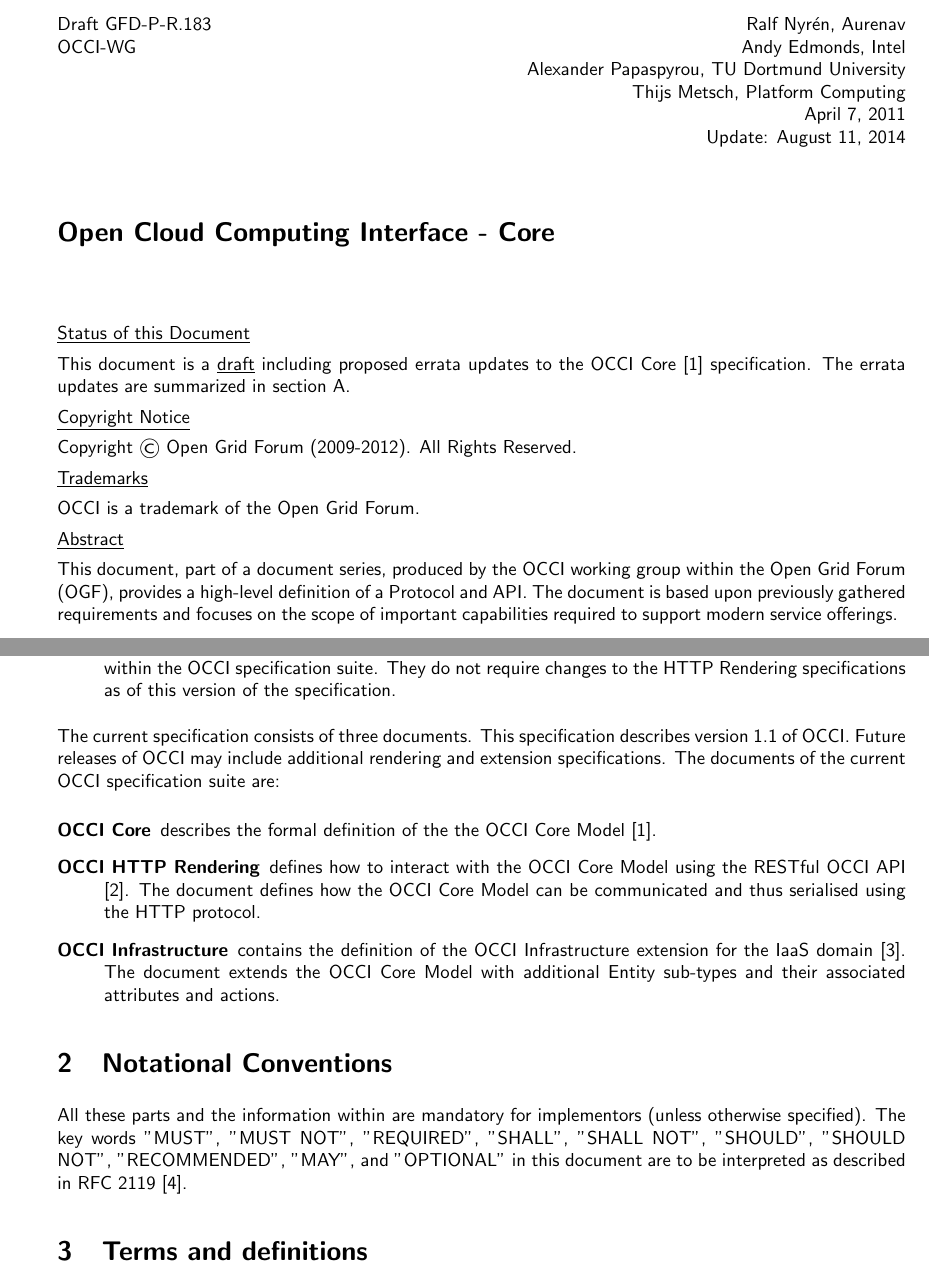
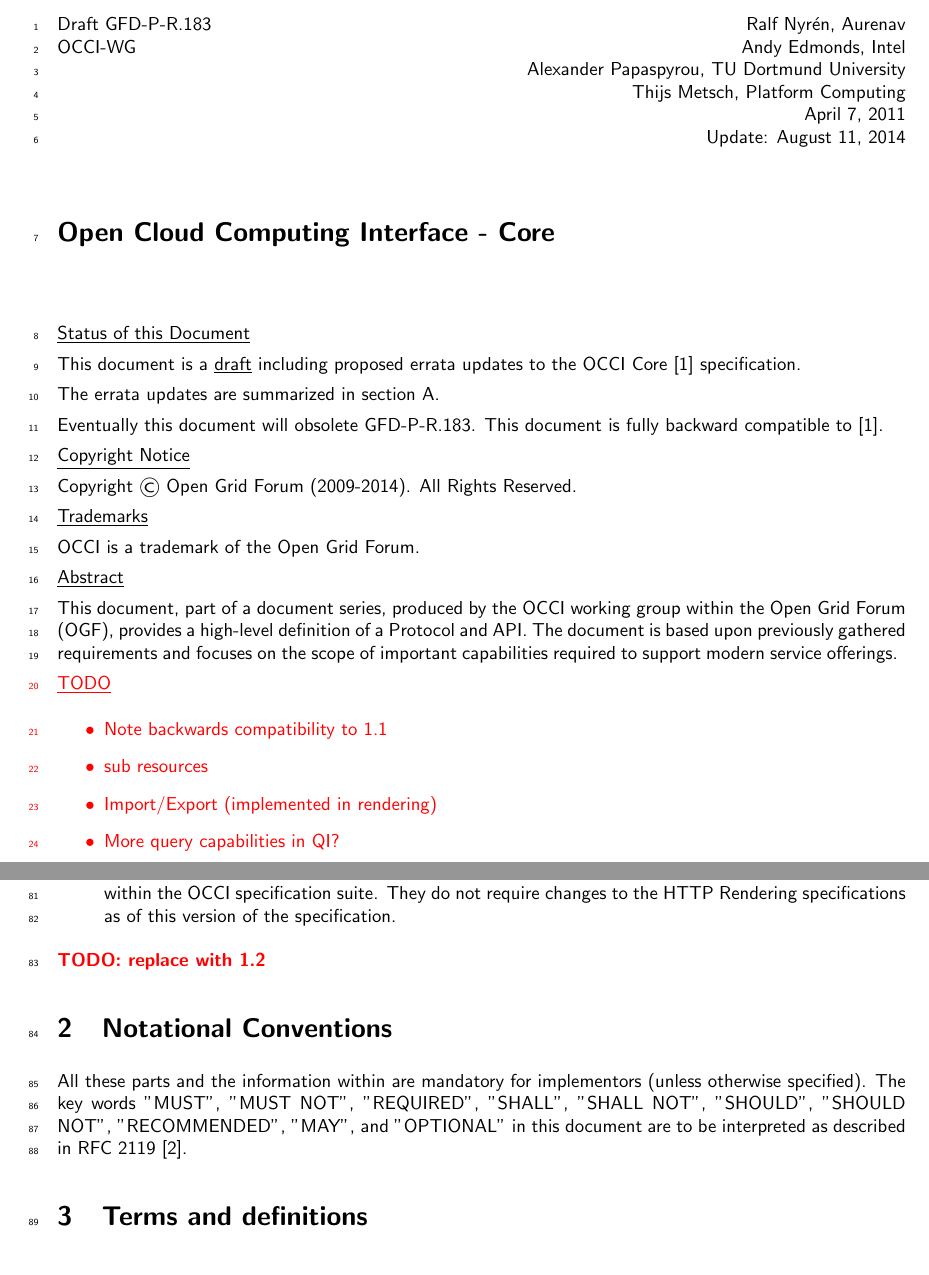
Before and after one commit to occiware/occi-wg, a LaTeX document (core.tex, which reads include/introduction.tex, occi.sty): two parts of pages 1 and 4 of 21, joined at a grey line, cut so that both start at the same text. Compiled offline with pdfLaTeX.

Commit message:
initial works on new rev of document - added todos, updates timestamps, added linenumbering for referencing

```diff
--- a/core.tex
+++ b/core.tex
@@ -17,7 +17,7 @@
 
 % header
 \fancyhf{}
-\lhead{Draft GFD-P-R.183}
+\lhead{Draft}
 \rhead{\today}
 
 % footer
@@ -55,14 +55,18 @@
 
 \underline{Status of this Document}
 
-%\input{include/status}
+% \input{include/status}
+
 This document is a \underline{draft} including proposed errata updates to the
 OCCI Core [1] specification.
+
 The errata updates are summarized in section~\ref{sec:errata}.
+
+Eventually this document will obsolete GFD-P-R.183. This document is fully backward compatible to \cite{occi:core}.
 
 \underline{Copyright Notice}
 
-Copyright \copyright ~Open Grid Forum (2009-2012). All Rights Reserved.
+Copyright \copyright ~Open Grid Forum (2009-2014). All Rights Reserved.
 
 \underline{Trademarks}
 
@@ -71,6 +75,16 @@
 \underline{Abstract}
 
 \input{include/abstract}
+
+{\color{red}
+\underline{TODO}
+\begin{itemize}
+\item Note backwards compatibility to 1.1
+\item sub resources
+\item Import/Export (implemented in rendering)
+\item More query capabilities in QI?
+\end{itemize}
+}
 
 \newpage
 \tableofcontents
--- a/include/introduction.tex
+++ b/include/introduction.tex
@@ -32,19 +32,21 @@
  suite. They do not require changes to the HTTP Rendering specifications as of this version of the specification.
 \end{itemize}
 %
-The current specification consists of three documents. This
-specification describes version 1.1 of OCCI. Future releases of OCCI
-may include additional rendering and extension specifications. The
-documents of the current OCCI specification suite are:
+{\color{red} \textbf{TODO: replace with 1.2}}
 
-\begin{description}
-\item[OCCI Core] describes the formal definition of the the OCCI Core Model
-\cite{occi:core}.
-\item[OCCI HTTP Rendering] defines how to interact with the OCCI Core Model using the
-RESTful OCCI API \cite{occi:http_rendering}. The document defines how the OCCI Core Model can
-be communicated and thus serialised using the HTTP protocol.
-\item[OCCI Infrastructure] contains the definition of the OCCI Infrastructure
-extension for the IaaS domain \cite{occi:infrastructure}. The document
-extends the OCCI Core Model with additional Entity sub-types and their associated
-attributes and actions.
-\end{description}
+%The current specification consists of three documents. This
+%specification describes version 1.1 of OCCI. Future releases of OCCI
+%may include additional rendering and extension specifications. The
+%documents of the current OCCI specification suite are:
+%
+%\begin{description}
+%\item[OCCI Core] describes the formal definition of the the OCCI Core Model
+%\cite{occi:core}.
+%\item[OCCI HTTP Rendering] defines how to interact with the OCCI Core Model using the
+%RESTful OCCI API \cite{occi:http_rendering}. The document defines how the OCCI Core Model can
+%be communicated and thus serialised using the HTTP protocol.
+%\item[OCCI Infrastructure] contains the definition of the OCCI Infrastructure
+%extension for the IaaS domain \cite{occi:infrastructure}. The document
+%extends the OCCI Core Model with additional Entity sub-types and their associated
+%attributes and actions.
+%\end{description}
--- a/occi.sty
+++ b/occi.sty
@@ -64,3 +64,7 @@
 \usepackage{color}
 \definecolor{hlcolor}{RGB}{40,40,40}
 \newcommand{\hl}[1]{\textcolor{hlcolor}{#1}}
+
+% Line numbering
+\usepackage{lineno}
+\linenumbers
```
Also changed, not shown: include/copyright.tex (+1 -1 lines).
